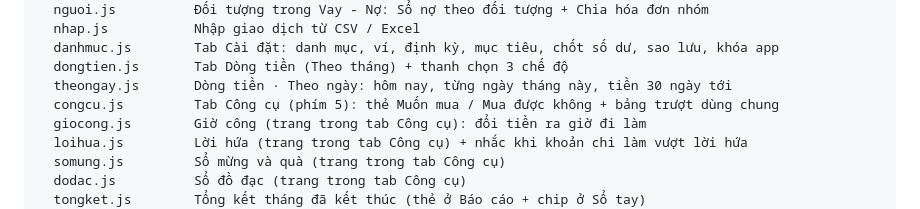
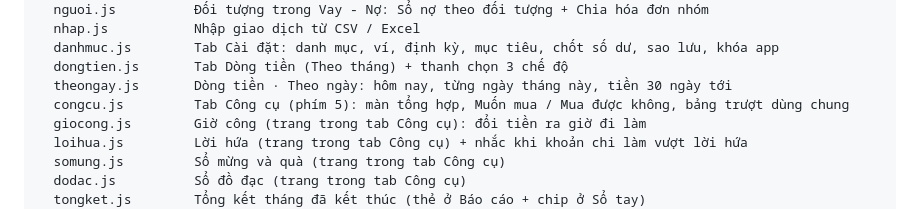
Before and after one commit to tinsdark/so-chi-tieu, a Markdown page: README.md, the part around the change. Drawn GitHub-style.

Commit message:
README: mô tả congcu.js theo màn tổng hợp
Co-Authored-By: Claude Sonnet 5.5 <noreply@anthropic.com>
Claude-Session: https://claude.ai/code/session_016YcEYJHK9krBDQ6Z3GWRx2

```diff
--- a/README.md
+++ b/README.md
@@ -103,7 +103,7 @@ js/
   danhmuc.js        Tab Cài đặt: danh mục, ví, định kỳ, mục tiêu, chốt số dư, sao lưu, khóa app
   dongtien.js       Tab Dòng tiền (Theo tháng) + thanh chọn 3 chế độ
   theongay.js       Dòng tiền · Theo ngày: hôm nay, từng ngày tháng này, tiền 30 ngày tới
-  congcu.js         Tab Công cụ (phím 5): thẻ Muốn mua / Mua được không + bảng trượt dùng chung
+  congcu.js         Tab Công cụ (phím 5): màn tổng hợp, Muốn mua / Mua được không, bảng trượt dùng chung
   giocong.js        Giờ công (trang trong tab Công cụ): đổi tiền ra giờ đi làm
   loihua.js         Lời hứa (trang trong tab Công cụ) + nhắc khi khoản chi làm vượt lời hứa
   somung.js         Sổ mừng và quà (trang trong tab Công cụ)
```
